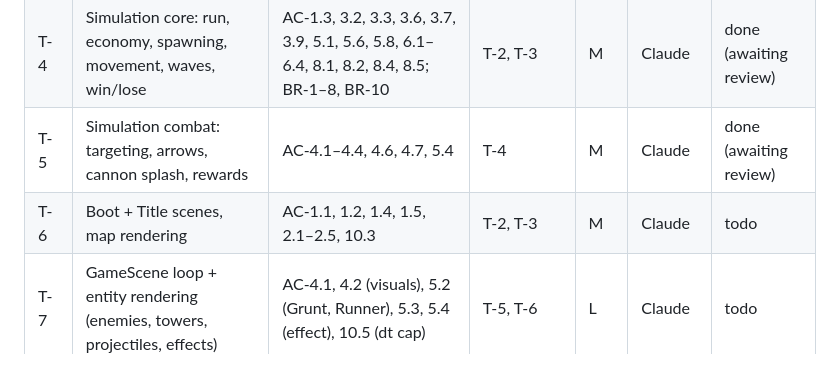
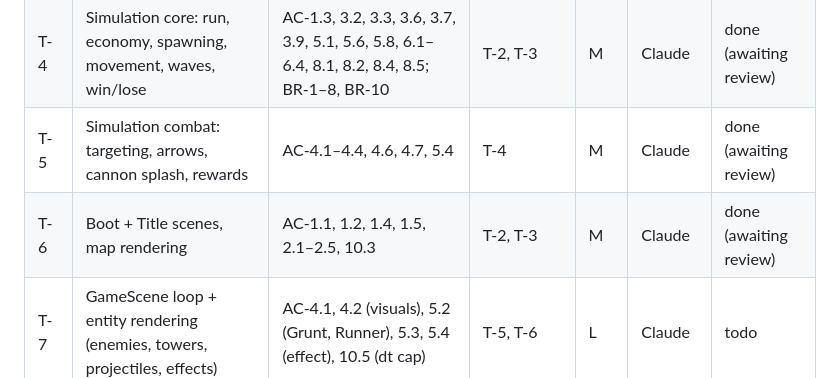
Before and after one commit to rpino/tower-defense, a Markdown page: docs/04-planning/tasks.md, the part around the change. Drawn GitHub-style.

```diff
--- a/docs/04-planning/tasks.md
+++ b/docs/04-planning/tasks.md
@@ -28,7 +28,7 @@
 | T-3 | Isometric math + layout (`iso.ts`, `layout.ts`) | AC-2.2, AC-10.2, AC-10.3 | T-1 | S | Claude | done (awaiting review) |
 | T-4 | Simulation core: run, economy, spawning, movement, waves, win/lose | AC-1.3, 3.2, 3.3, 3.6, 3.7, 3.9, 5.1, 5.6, 5.8, 6.1–6.4, 8.1, 8.2, 8.4, 8.5; BR-1–8, BR-10 | T-2, T-3 | M | Claude | done (awaiting review) |
 | T-5 | Simulation combat: targeting, arrows, cannon splash, rewards | AC-4.1–4.4, 4.6, 4.7, 5.4 | T-4 | M | Claude | done (awaiting review) |
-| T-6 | Boot + Title scenes, map rendering | AC-1.1, 1.2, 1.4, 1.5, 2.1–2.5, 10.3 | T-2, T-3 | M | Claude | todo |
+| T-6 | Boot + Title scenes, map rendering | AC-1.1, 1.2, 1.4, 1.5, 2.1–2.5, 10.3 | T-2, T-3 | M | Claude | done (awaiting review) |
 | T-7 | GameScene loop + entity rendering (enemies, towers, projectiles, effects) | AC-4.1, 4.2 (visuals), 5.2 (Grunt, Runner), 5.3, 5.4 (effect), 10.5 (dt cap) | T-5, T-6 | L | Claude | todo |
 | T-8 | UIScene: HUD, picker, wave button and banners, result overlay, restart, input ownership | AC-1.3, 3.1, 3.3–3.5, 3.7, 3.8, 6.1, 6.3, 6.5 (banner), 7.1–7.3, 8.1–8.4, 10.1, 10.2; NFR-7 | T-7 | L | Claude | todo |
 | T-9 | Audio core + sound effects (unlock, silent fallback, gain graph, iOS resume, pre-rendered ZzFX) | AC-1.6, 3.2 (sound), 4.5, 5.4 (sound), 5.6 (sound), 6.5 (sound), 9.1, 9.2, 9.4, 10.5 (audio) | T-8 | M | Claude | todo |
```
Also changed, not shown: docs/05-build/build-log.md (+15 -0 lines), docs/05-build/img/T-6-title.jpg (added), 8 other files.
